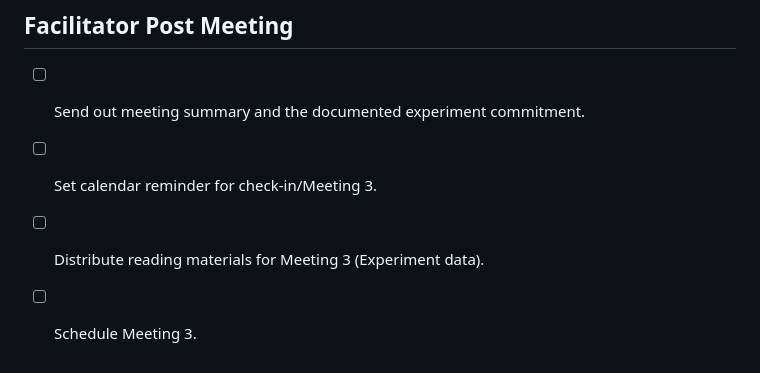
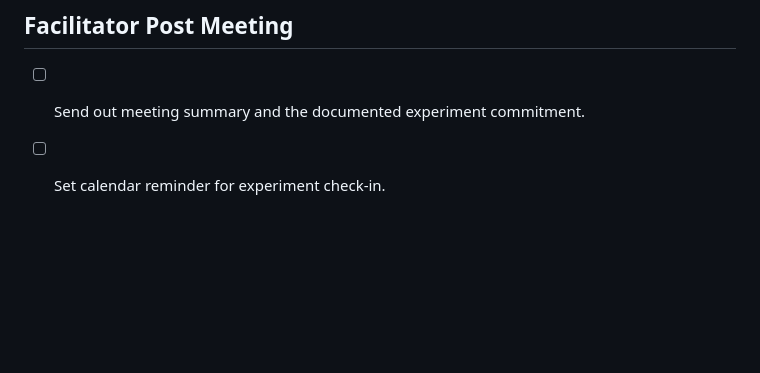
Before and after one commit to mhenke/dora-2024-ai-paradox, a Markdown page: meetings/meeting2.md, the part around the change. Rendered like a GitHub page; blank space fills up the shorter version.

```diff
--- a/meetings/meeting2.md
+++ b/meetings/meeting2.md
@@ -67,6 +67,4 @@ Experiment Commitment (10 min)
 ## Facilitator Post Meeting
 
 *   [ ] Send out meeting summary and the documented experiment commitment.
-*   [ ] Set calendar reminder for check-in/Meeting 3.
-*   [ ] Distribute reading materials for Meeting 3 (Experiment data).
-*   [ ] Schedule Meeting 3.
+*   [ ] Set calendar reminder for experiment check-in.
```
Also changed, not shown: content/DORA_AI_Paradox.md (+3 -5 lines), meetings/meeting3.md (deleted, +0 -48 lines).
